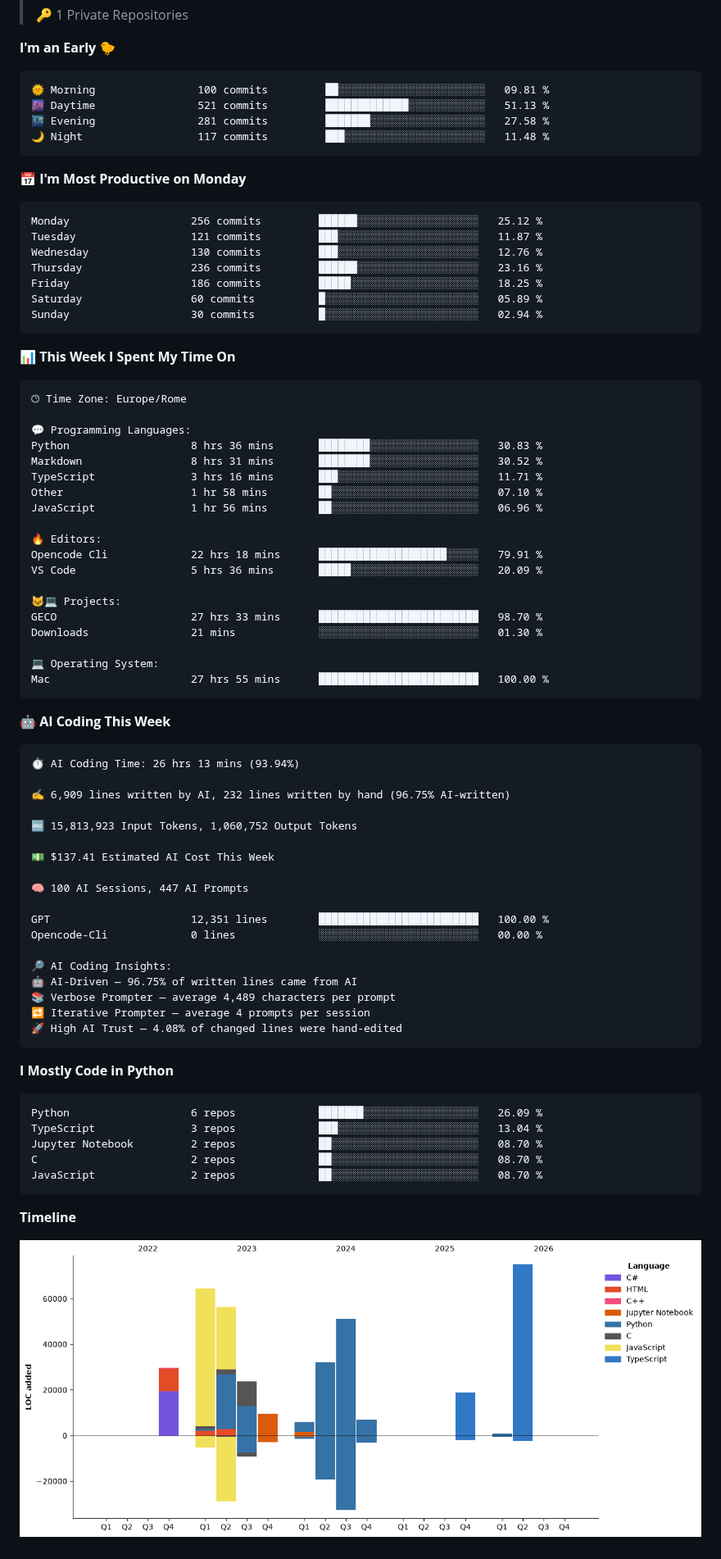
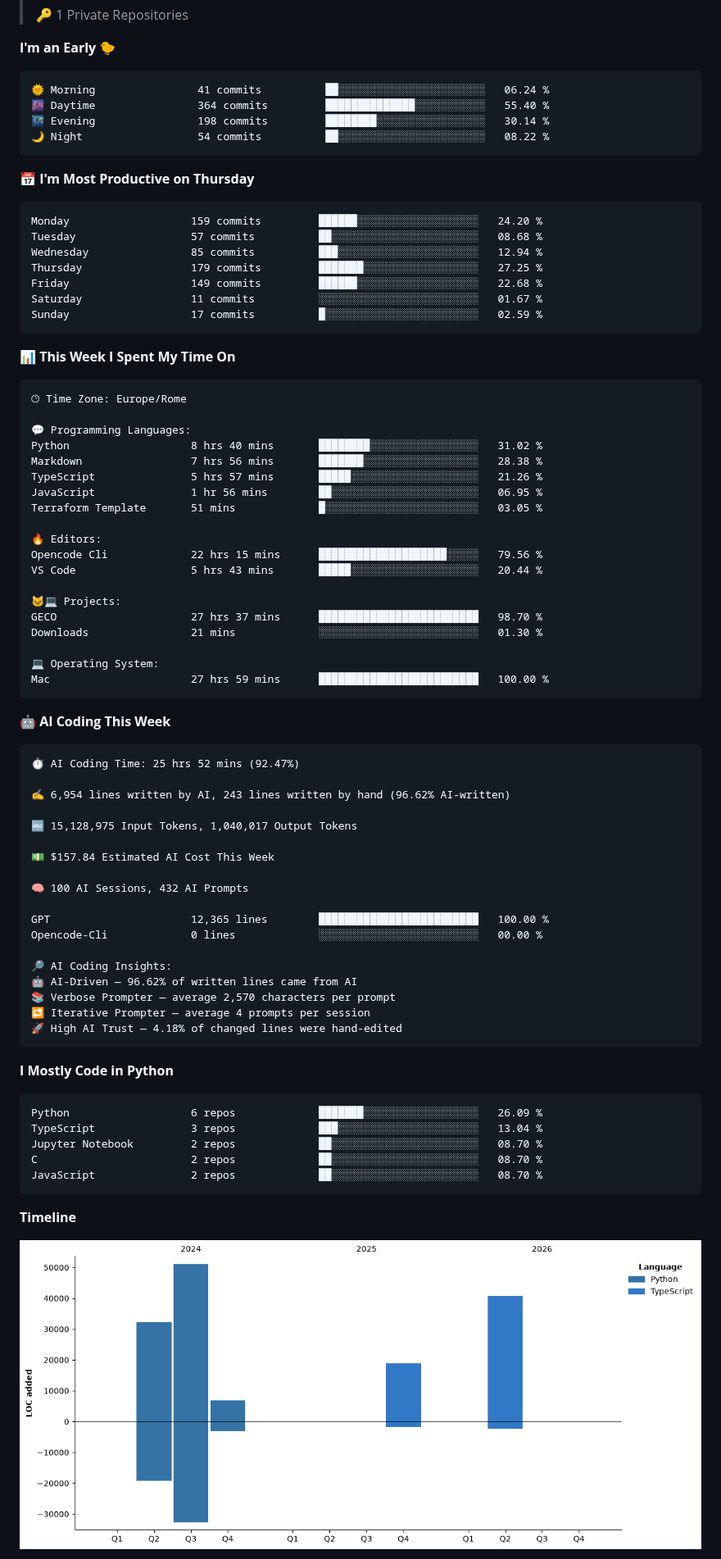
Before and after one commit to figimodi/figimodi, a Markdown page: README.md, the part around one of its changes. Shown at 82% size. GitHub-like rendering; pictures changed too: assets/bar_graph.png.

Commit message:
Updated with Dev Metrics

````diff
--- a/README.md
+++ b/README.md
@@ -33,21 +33,21 @@
 **I'm an Early 🐤**
 
 ```text
-🌞 Morning                100 commits         ██░░░░░░░░░░░░░░░░░░░░░░░   09.81 %
-🌆 Daytime                521 commits         █████████████░░░░░░░░░░░░   51.13 %
-🌃 Evening                281 commits         ███████░░░░░░░░░░░░░░░░░░   27.58 %
-🌙 Night                  117 commits         ███░░░░░░░░░░░░░░░░░░░░░░   11.48 %
+🌞 Morning                41 commits          ██░░░░░░░░░░░░░░░░░░░░░░░   06.24 %
+🌆 Daytime                364 commits         ██████████████░░░░░░░░░░░   55.40 %
+🌃 Evening                198 commits         ████████░░░░░░░░░░░░░░░░░   30.14 %
+🌙 Night                  54 commits          ██░░░░░░░░░░░░░░░░░░░░░░░   08.22 %
 ```
-📅 **I'm Most Productive on Monday**
+📅 **I'm Most Productive on Thursday**
 
 ```text
-Monday                   256 commits         ██████░░░░░░░░░░░░░░░░░░░   25.12 %
-Tuesday                  121 commits         ███░░░░░░░░░░░░░░░░░░░░░░   11.87 %
-Wednesday                130 commits         ███░░░░░░░░░░░░░░░░░░░░░░   12.76 %
-Thursday                 236 commits         ██████░░░░░░░░░░░░░░░░░░░   23.16 %
-Friday                   186 commits         █████░░░░░░░░░░░░░░░░░░░░   18.25 %
-Saturday                 60 commits          █░░░░░░░░░░░░░░░░░░░░░░░░   05.89 %
-Sunday                   30 commits          █░░░░░░░░░░░░░░░░░░░░░░░░   02.94 %
+Monday                   159 commits         ██████░░░░░░░░░░░░░░░░░░░   24.20 %
+Tuesday                  57 commits          ██░░░░░░░░░░░░░░░░░░░░░░░   08.68 %
+Wednesday                85 commits          ███░░░░░░░░░░░░░░░░░░░░░░   12.94 %
+Thursday                 179 commits         ███████░░░░░░░░░░░░░░░░░░   27.25 %
+Friday                   149 commits         ██████░░░░░░░░░░░░░░░░░░░   22.68 %
+Saturday                 11 commits          ░░░░░░░░░░░░░░░░░░░░░░░░░   01.67 %
+Sunday                   17 commits          █░░░░░░░░░░░░░░░░░░░░░░░░   02.59 %
 ```
 
 
@@ -57,45 +57,45 @@ Sunday                   30 commits          █░░░░░░░░░░
 🕑︎ Time Zone: Europe/Rome
 
 💬 Programming Languages:
-Python                   8 hrs 36 mins       ████████░░░░░░░░░░░░░░░░░   30.83 %
-Markdown                 8 hrs 31 mins       ████████░░░░░░░░░░░░░░░░░   30.52 %
-TypeScript               3 hrs 16 mins       ███░░░░░░░░░░░░░░░░░░░░░░   11.71 %
-Other                    1 hr 58 mins        ██░░░░░░░░░░░░░░░░░░░░░░░   07.10 %
-JavaScript               1 hr 56 mins        ██░░░░░░░░░░░░░░░░░░░░░░░   06.96 %
+Python                   8 hrs 40 mins       ████████░░░░░░░░░░░░░░░░░   31.02 %
+Markdown                 7 hrs 56 mins       ███████░░░░░░░░░░░░░░░░░░   28.38 %
+TypeScript               5 hrs 57 mins       █████░░░░░░░░░░░░░░░░░░░░   21.26 %
+JavaScript               1 hr 56 mins        ██░░░░░░░░░░░░░░░░░░░░░░░   06.95 %
+Terraform Template       51 mins             █░░░░░░░░░░░░░░░░░░░░░░░░   03.05 %
 
 🔥 Editors:
-Opencode Cli             22 hrs 18 mins      ████████████████████░░░░░   79.91 %
-VS Code                  5 hrs 36 mins       █████░░░░░░░░░░░░░░░░░░░░   20.09 %
+Opencode Cli             22 hrs 15 mins      ████████████████████░░░░░   79.56 %
+VS Code                  5 hrs 43 mins       █████░░░░░░░░░░░░░░░░░░░░   20.44 %
 
 🐱‍💻 Projects:
-GECO                     27 hrs 33 mins      █████████████████████████   98.70 %
+GECO                     27 hrs 37 mins      █████████████████████████   98.70 %
 Downloads                21 mins             ░░░░░░░░░░░░░░░░░░░░░░░░░   01.30 %
 
 💻 Operating System:
-Mac                      27 hrs 55 mins      █████████████████████████   100.00 %
+Mac                      27 hrs 59 mins      █████████████████████████   100.00 %
 ```
 
 🤖 **AI Coding This Week**
 
 ```text
-⏱ AI Coding Time: 26 hrs 13 mins (93.94%)
+⏱ AI Coding Time: 25 hrs 52 mins (92.47%)
 
-✍️ 6,909 lines written by AI, 232 lines written by hand (96.75% AI-written)
+✍️ 6,954 lines written by AI, 243 lines written by hand (96.62% AI-written)
 
-🔤 15,813,923 Input Tokens, 1,060,752 Output Tokens
+🔤 15,128,975 Input Tokens, 1,040,017 Output Tokens
 
-💵 $137.41 Estimated AI Cost This Week
+💵 $157.84 Estimated AI Cost This Week
 
-🧠 100 AI Sessions, 447 AI Prompts
+🧠 100 AI Sessions, 432 AI Prompts
 
-GPT                      12,351 lines        █████████████████████████   100.00 %
+GPT                      12,365 lines        █████████████████████████   100.00 %
 Opencode-Cli             0 lines             ░░░░░░░░░░░░░░░░░░░░░░░░░   00.00 %
 
 🔎 AI Coding Insights:
-🤖 AI-Driven — 96.75% of written lines came from AI
-📚 Verbose Prompter — average 4,489 characters per prompt
+🤖 AI-Driven — 96.62% of written lines came from AI
+📚 Verbose Prompter — average 2,570 characters per prompt
 🔁 Iterative Prompter — average 4 prompts per session
-🚀 High AI Trust — 4.08% of changed lines were hand-edited
+🚀 High AI Trust — 4.18% of changed lines were hand-edited
 ```
 
 **I Mostly Code in Python**
````
Also changed, not shown: other parts of README.md (+3 -3 lines).
